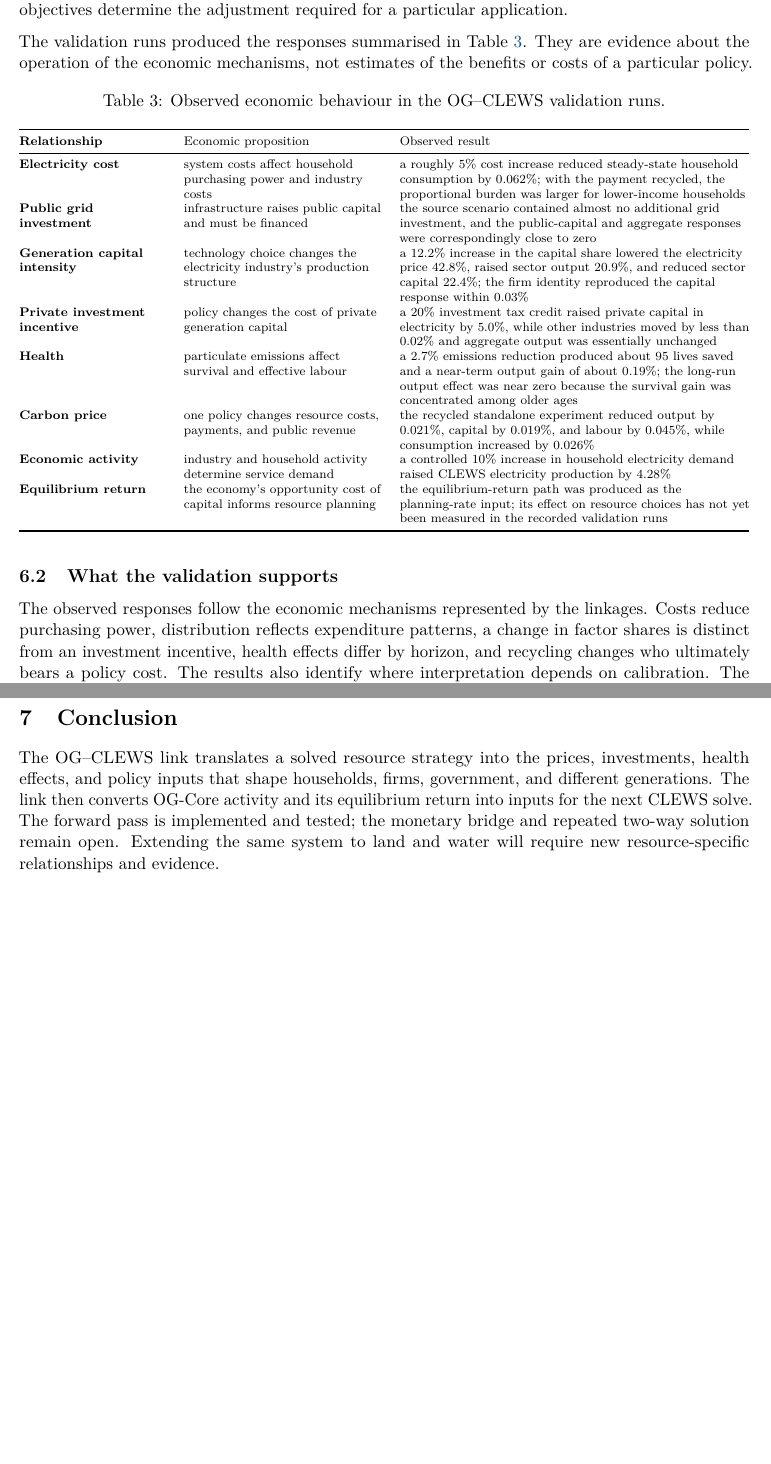
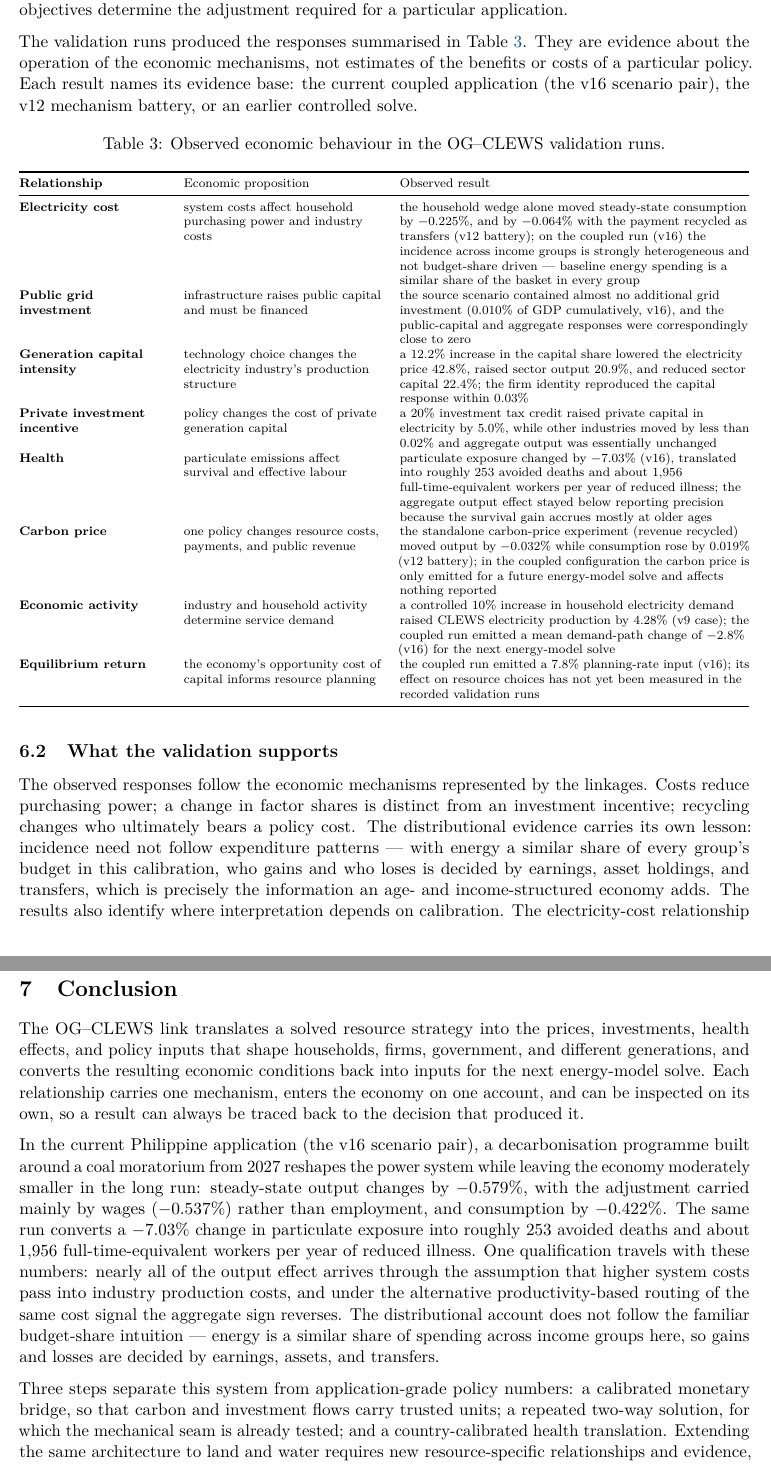
Before and after one commit to marcelolafleur/ogclews-link, a LaTeX paper (paper-intro/main.tex, which reads paper-intro/sections/06-policy.tex, paper-intro/sections/07-conclusion.tex): two parts of pages 8 and 9 of 9 before the commit and two parts of pages 8 and 9 of 10 after it, joined at a grey line, cut so that both start at the same text, the shorter picture padded with empty space. Compiled offline with pdfLaTeX.

Commit message:
Short paper: refresh the validation table and return-path sections to current evidence (v16 coupled record + v12 battery, bases named per cell), write the conclusion; extend the generator with battery-row and emitted-path macros

```diff
--- a/paper-intro/main.tex
+++ b/paper-intro/main.tex
@@ -13,6 +13,7 @@
 % ==========================================================================
 \documentclass[11pt]{article}
 \input{../paper/preamble}
+\input{../paper/generated/numbers}   % machine-generated quoted magnitudes (paper/tools)
 
 \title{\bfseries The OG--CLEWS Link:\\[2pt]
 \large Resource-System Decisions, Economic Consequences, and Feedback}
--- a/paper-intro/sections/06-policy.tex
+++ b/paper-intro/sections/06-policy.tex
@@ -50,7 +50,9 @@ the adjustment required for a particular application.
 
 The validation runs produced the responses summarised in Table~\ref{tab:validation}.
 They are evidence about the operation of the economic mechanisms, not estimates of the
-benefits or costs of a particular policy.
+benefits or costs of a particular policy. Each result names its evidence base: the
+current coupled application (the v16 scenario pair), the v12 mechanism battery, or an
+earlier controlled solve.
 
 \begin{table}[H]
 \centering\scriptsize
@@ -60,14 +62,14 @@ benefits or costs of a particular policy.
 \toprule
 Relationship & Economic proposition & Observed result \\
 \midrule
-Electricity cost & system costs affect household purchasing power and industry costs & a roughly $5\%$ cost increase reduced steady-state household consumption by $0.062\%$; with the payment recycled, the proportional burden was larger for lower-income households \\
-Public grid investment & infrastructure raises public capital and must be financed & the source scenario contained almost no additional grid investment, and the public-capital and aggregate responses were correspondingly close to zero \\
+Electricity cost & system costs affect household purchasing power and industry costs & the household wedge alone moved steady-state consumption by $\atrWedgeC\%$, and by $\atrCleanIncC\%$ with the payment recycled as transfers (v12 battery); on the coupled run (v16) the incidence across income groups is strongly heterogeneous and not budget-share driven --- baseline energy spending is a similar share of the basket in every group \\
+Public grid investment & infrastructure raises public capital and must be financed & the source scenario contained almost no additional grid investment ($\cplInvestCumPctGDP\%$ of GDP cumulatively, v16), and the public-capital and aggregate responses were correspondingly close to zero \\
 Generation capital intensity & technology choice changes the electricity industry's production structure & a $12.2\%$ increase in the capital share lowered the electricity price $42.8\%$, raised sector output $20.9\%$, and reduced sector capital $22.4\%$; the firm identity reproduced the capital response within $0.03\%$ \\
 Private investment incentive & policy changes the cost of private generation capital & a $20\%$ investment tax credit raised private capital in electricity by $5.0\%$, while other industries moved by less than $0.02\%$ and aggregate output was essentially unchanged \\
-Health & particulate emissions affect survival and effective labour & a $2.7\%$ emissions reduction produced about $95$ lives saved and a near-term output gain of about $0.19\%$; the long-run output effect was near zero because the survival gain was concentrated among older ages \\
-Carbon price & one policy changes resource costs, payments, and public revenue & the recycled standalone experiment reduced output by $0.021\%$, capital by $0.019\%$, and labour by $0.045\%$, while consumption increased by $0.026\%$ \\
-Economic activity & industry and household activity determine service demand & a controlled $10\%$ increase in household electricity demand raised CLEWS electricity production by $4.28\%$ \\
-Equilibrium return & the economy's opportunity cost of capital informs resource planning & the equilibrium-return path was produced as the planning-rate input; its effect on resource choices has not yet been measured in the recorded validation runs \\
+Health & particulate emissions affect survival and effective labour & particulate exposure changed by $\cplPMPct\%$ (v16), translated into roughly \cplDeaths{} avoided deaths and about \cplMorbFTE{} full-time-equivalent workers per year of reduced illness; the aggregate output effect stayed below reporting precision because the survival gain accrues mostly at older ages \\
+Carbon price & one policy changes resource costs, payments, and public revenue & the standalone carbon-price experiment (revenue recycled) moved output by $\atrCarbonY\%$ while consumption rose by $\atrCarbonC\%$ (v12 battery); in the coupled configuration the carbon price is only emitted for a future energy-model solve and affects nothing reported \\
+Economic activity & industry and household activity determine service demand & a controlled $10\%$ increase in household electricity demand raised CLEWS electricity production by $4.28\%$ (v9 case); the coupled run emitted a mean demand-path change of $\cplDemandMeanPct\%$ (v16) for the next energy-model solve \\
+Equilibrium return & the economy's opportunity cost of capital informs resource planning & the coupled run emitted a $\cplEmitDRPct\%$ planning-rate input (v16); its effect on resource choices has not yet been measured in the recorded validation runs \\
 \bottomrule
 \end{tabularx}
 \end{table}
@@ -75,9 +77,12 @@ Equilibrium return & the economy's opportunity cost of capital informs resource
 \subsection{What the validation supports}
 
 The observed responses follow the economic mechanisms represented by the linkages. Costs
-reduce purchasing power, distribution reflects expenditure patterns, a change in factor
-shares is distinct from an investment incentive, health effects differ by horizon, and
-recycling changes who ultimately bears a policy cost. The results also identify where
+reduce purchasing power; a change in factor shares is distinct from an investment
+incentive; recycling changes who ultimately bears a policy cost. The distributional
+evidence carries its own lesson: incidence need not follow expenditure patterns --- with
+energy a similar share of every group's budget in this calibration, who gains and who
+loses is decided by earnings, asset holdings, and transfers, which is precisely the
+information an age- and income-structured economy adds. The results also identify where
 interpretation depends on calibration. The
 electricity-cost relationship uses an average-cost proxy rather than an observed tariff or
 marginal price. The health effect requires a country-specific pollution and disease
--- a/paper-intro/sections/07-conclusion.tex
+++ b/paper-intro/sections/07-conclusion.tex
@@ -2,8 +2,28 @@
 \label{sec:conclusion}
 
 The OG--CLEWS link translates a solved resource strategy into the prices, investments,
-health effects, and policy inputs that shape households, firms, government, and different
-generations. The link then converts OG-Core activity and its equilibrium return into inputs
-for the next CLEWS solve. The forward pass is implemented and tested; the monetary bridge and repeated
-two-way solution remain open. Extending the same system to land and water will require new
-resource-specific relationships and evidence.
+health effects, and policy inputs that shape households, firms, government, and
+different generations, and converts the resulting economic conditions back into inputs
+for the next energy-model solve. Each relationship carries one mechanism, enters the
+economy on one account, and can be inspected on its own, so a result can always be
+traced back to the decision that produced it.
+
+In the current Philippine application (the v16 scenario pair), a decarbonisation
+programme built around a coal moratorium from 2027 reshapes the power system while
+leaving the economy moderately smaller in the long run: steady-state output changes by
+$\cplYss\%$, with the adjustment carried mainly by wages ($\cplWss\%$) rather than
+employment, and consumption by $\cplCss\%$. The same run converts a $\cplPMPct\%$
+change in particulate exposure into roughly \cplDeaths{} avoided deaths and about
+\cplMorbFTE{} full-time-equivalent workers per year of reduced illness. One
+qualification travels with these numbers: nearly all of the output effect arrives
+through the assumption that higher system costs pass into industry production costs,
+and under the alternative productivity-based routing of the same cost signal the
+aggregate sign reverses. The distributional account does not follow the familiar
+budget-share intuition --- energy is a similar share of spending across income groups
+here, so gains and losses are decided by earnings, assets, and transfers.
+
+Three steps separate this system from application-grade policy numbers: a calibrated
+monetary bridge, so that carbon and investment flows carry trusted units; a repeated
+two-way solution, for which the mechanical seam is already tested; and a
+country-calibrated health translation. Extending the same architecture to land and
+water requires new resource-specific relationships and evidence, not a new method.
```
Also changed, not shown: paper-intro/sections/05-illustration.tex (+8 -5 lines), paper/generated/numbers.prev.tex (+24 -0 lines), paper/generated/numbers.tex (+24 -0 lines), 1 other file.
